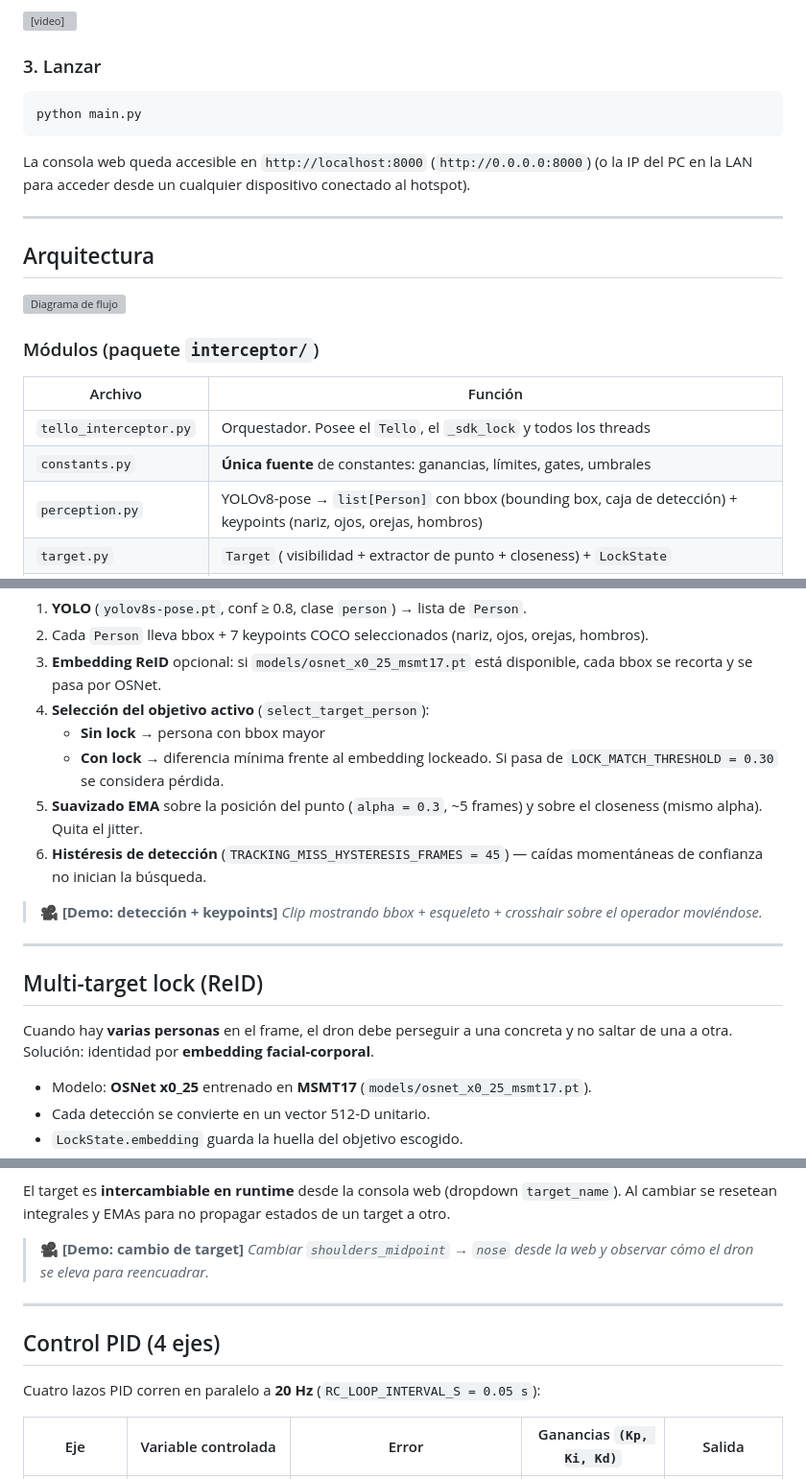
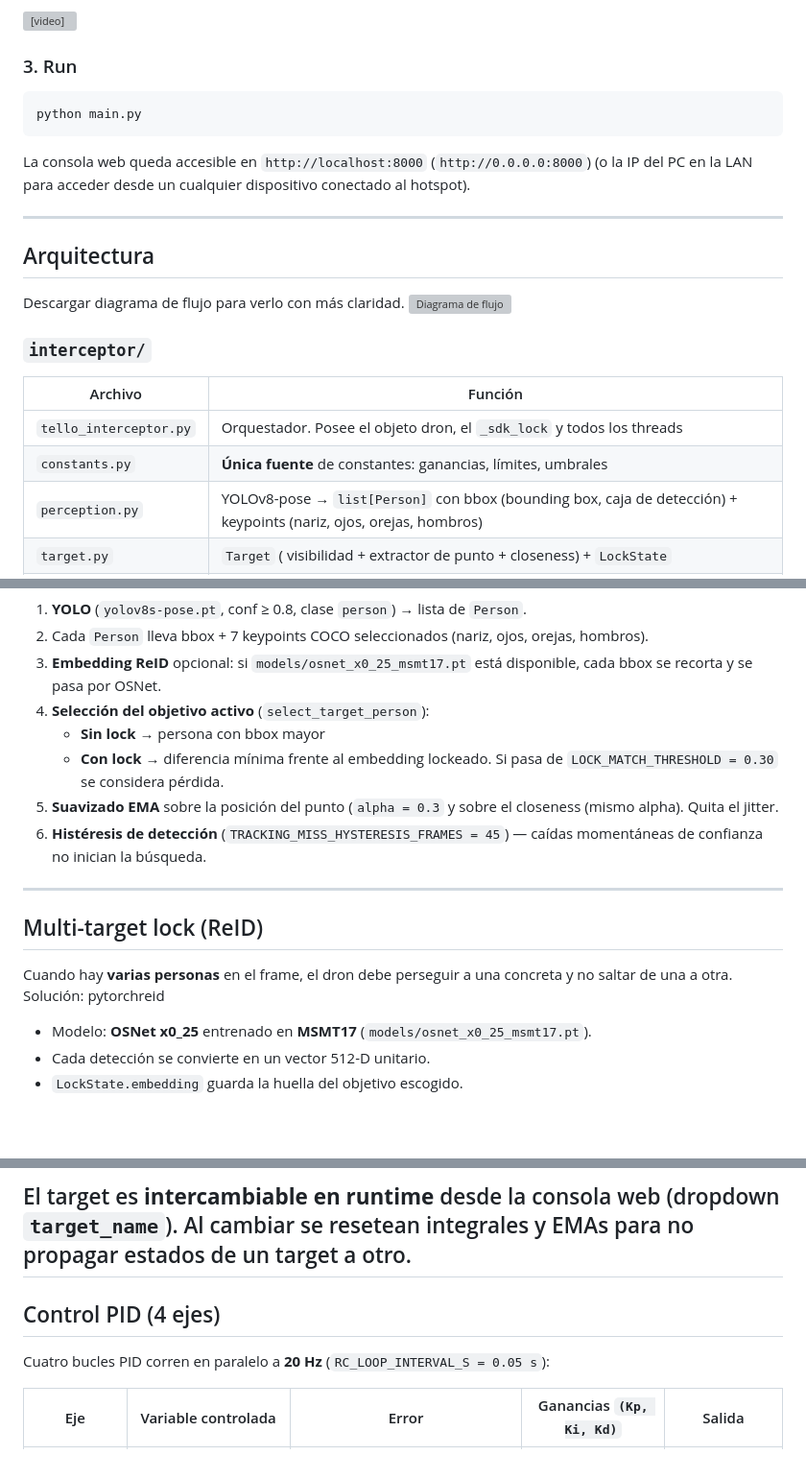
Before and after one commit to pedro-fiol/proyecto-drones-tello, a Markdown page: README.md, 3 parts joined by grey strips. Shown at 96% size. GitHub-like rendering; blank space fills up the shorter version; grey boxes are pictures that could not be loaded.

````diff
--- a/README.md
+++ b/README.md
@@ -121,7 +120,7 @@ pip install -r requirements.txt   # ultralytics, djitellopy, fastapi,
 
 <video src="https://github.com/user-attachments/assets/c7073b3f-b14c-4fbe-8f60-f0d0c85bda01" controls width="500"></video>
 
-### 3. Lanzar
+### 3. Run
 ```
 python main.py
 ```
@@ -131,15 +130,15 @@ La consola web queda accesible en `http://localhost:8000` (`http://0.0.0.0:8000`
 ---
 
 ## Arquitectura
-
+Descargar diagrama de flujo para verlo con más claridad.
 ![Diagrama de flujo](./Diagrama%20de%20flujo.png)
 
-### Módulos (paquete `interceptor/`)
+### `interceptor/`
 
 | Archivo                | Función                                                                                                          |
 | ---------------------- | ---------------------------------------------------------------------------------------------------------------- |
-| `tello_interceptor.py` | Orquestador. Posee el `Tello`, el `_sdk_lock` y todos los threads                                                |
-| `constants.py`         | **Única fuente** de constantes: ganancias, límites, gates, umbrales                                              |
+| `tello_interceptor.py` | Orquestador. Posee el objeto dron, el `_sdk_lock` y todos los threads                                                |
+| `constants.py`         | **Única fuente** de constantes: ganancias, límites, umbrales                                              |
 | `perception.py`        | YOLOv8-pose → `list[Person]` con bbox (bounding box, caja de detección) + keypoints (nariz, ojos, orejas, hombros) |
 | `target.py`            | `Target` ( visibilidad + extractor de punto + closeness) + `LockState`                                           |
 | `reid.py`              | `ReidEmbedder` (OSNet x0_25 / MSMT17) permite lockear e identificar correctamente diferentes personas             |
@@ -159,16 +158,13 @@ Cada frame del stream:
 4. **Selección del objetivo activo** (`select_target_person`):
    - **Sin lock** → persona con bbox mayor
    - **Con lock** → diferencia mínima frente al embedding lockeado. Si pasa de `LOCK_MATCH_THRESHOLD = 0.30` se considera pérdida.
-1. **Suavizado EMA** sobre la posición del punto (`alpha = 0.3`, ~5 frames) y sobre el closeness (mismo alpha). Quita el jitter.
+1. **Suavizado EMA** sobre la posición del punto (`alpha = 0.3` y sobre el closeness (mismo alpha). Quita el jitter.
 2. **Histéresis de detección** (`TRACKING_MISS_HYSTERESIS_FRAMES = 45`) — caídas momentáneas de confianza no inician la búsqueda.
-
-> 🎥 **[Demo: detección + keypoints]**
-> *Clip mostrando bbox + esqueleto + crosshair sobre el operador moviéndose.*
 ---
 
 ## Multi-target lock (ReID)
 
-Cuando hay **varias personas** en el frame, el dron debe perseguir a una concreta y no saltar de una a otra. Solución: identidad por **embedding facial-corporal**.
+Cuando hay **varias personas** en el frame, el dron debe perseguir a una concreta y no saltar de una a otra. Solución: pytorchreid
 
 - Modelo: **OSNet x0_25** entrenado en **MSMT17** (`models/osnet_x0_25_msmt17.pt`).
 - Cada detección se convierte en un vector 512-D unitario.
@@ -208,15 +200,11 @@ Cada `Target` aporta:
 - `closeness(person)` y `closeness_setpoint` — usados por el **PID de pitch en modo bbox** cuando el ToF frontal no es válido.
 
 El target es **intercambiable en runtime** desde la consola web (dropdown `target_name`). Al cambiar se resetean integrales y EMAs para no propagar estados de un target a otro.
-
-> 🎥 **[Demo: cambio de target]**
-> *Cambiar `shoulders_midpoint` → `nose` desde la web y observar cómo el dron se eleva para reencuadrar.*
-
 ---
 
 ## Control PID (4 ejes)
 
-Cuatro lazos PID corren en paralelo a **20 Hz** (`RC_LOOP_INTERVAL_S = 0.05 s`):
+Cuatro bucles PID corren en paralelo a **20 Hz** (`RC_LOOP_INTERVAL_S = 0.05 s`):
 
 | Eje | Variable controlada | Error | Ganancias `(Kp, Ki, Kd)` | Salida |
 |---|---|---|---|---|
````
Also changed, not shown: other parts of README.md (+4 -18 lines).
